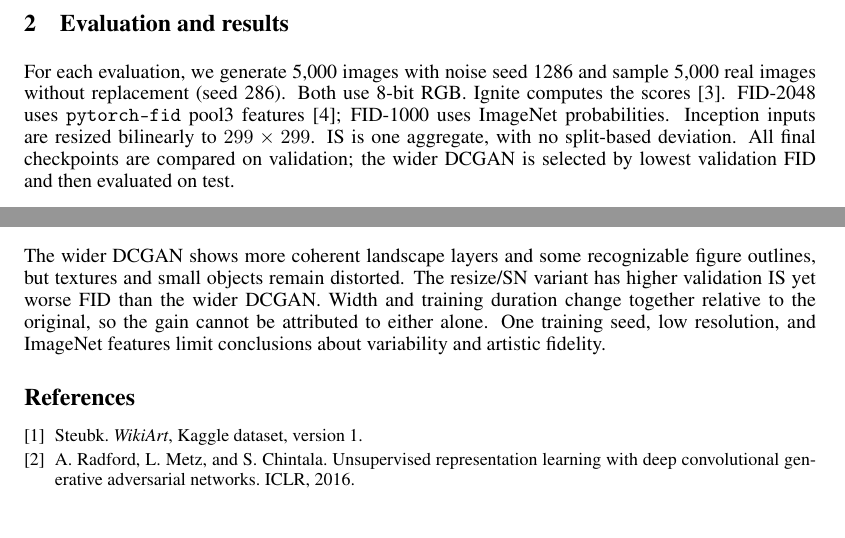
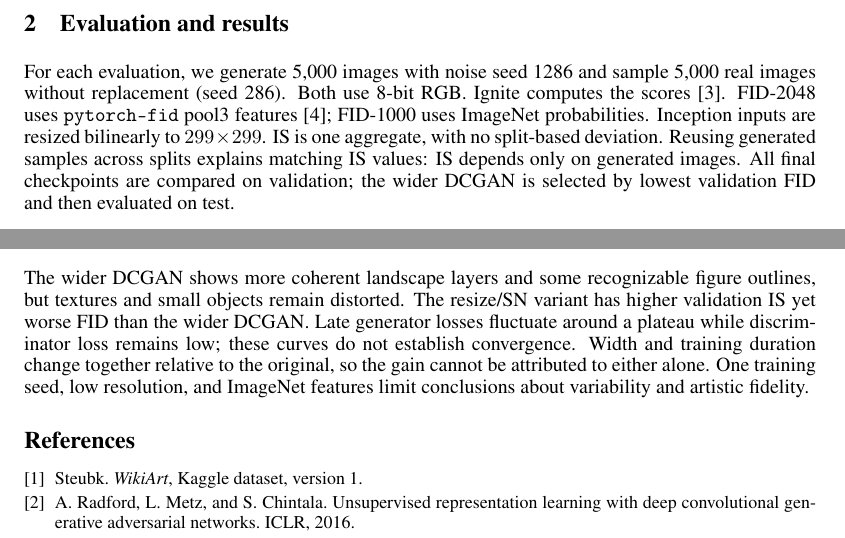
Before and after one commit to Tobudase/ece285-hw2-wikiart-gan, a LaTeX paper (report_nautilus/main.tex): two parts of page 2 of 2, joined at a grey line, cut so that both start at the same text. Compiled offline with pdfLaTeX.

Commit message:
Clarify IS sample reuse and training loss interpretation in report

```diff
--- a/report_nautilus/main.tex
+++ b/report_nautilus/main.tex
@@ -45,7 +45,7 @@ Both new models train from scratch on one A100 80\,GB (PyTorch 2.4.1, CUDA 12.1)
 
 \newpage
 \section{Evaluation and results}
-For each evaluation, we generate \EvaluationCount{} images with noise seed \LatentSeed{} and sample \EvaluationCount{} real images without replacement (seed \RealSeed). Both use 8-bit RGB. Ignite computes the scores~\cite{ignite}. FID-2048 uses \texttt{pytorch-fid} pool3 features~\cite{fid}; FID-1000 uses ImageNet probabilities. Inception inputs are resized bilinearly to $299\times299$. IS is one aggregate, with no split-based deviation. All final checkpoints are compared on validation; the wider DCGAN is selected by lowest validation FID and then evaluated on test.
+For each evaluation, we generate \EvaluationCount{} images with noise seed \LatentSeed{} and sample \EvaluationCount{} real images without replacement (seed \RealSeed). Both use 8-bit RGB. Ignite computes the scores~\cite{ignite}. FID-2048 uses \texttt{pytorch-fid} pool3 features~\cite{fid}; FID-1000 uses ImageNet probabilities. Inception inputs are resized bilinearly to $299\times299$. IS is one aggregate, with no split-based deviation. Reusing generated samples across splits explains matching IS values: IS depends only on generated images. All final checkpoints are compared on validation; the wider DCGAN is selected by lowest validation FID and then evaluated on test.
 
 \begin{table}[h]
 \centering
@@ -79,7 +79,7 @@ The selected model lowers test FID by \TestReduction{}\% relative to the origina
 \end{figure}
 
 \section{Discussion}
-The wider DCGAN shows more coherent landscape layers and some recognizable figure outlines, but textures and small objects remain distorted. The resize/SN variant has higher validation IS yet worse FID than the wider DCGAN. Width and training duration change together relative to the original, so the gain cannot be attributed to either alone. One training seed, low resolution, and ImageNet features limit conclusions about variability and artistic fidelity.
+The wider DCGAN shows more coherent landscape layers and some recognizable figure outlines, but textures and small objects remain distorted. The resize/SN variant has higher validation IS yet worse FID than the wider DCGAN. Late generator losses fluctuate around a plateau while discriminator loss remains low; these curves do not establish convergence. Width and training duration change together relative to the original, so the gain cannot be attributed to either alone. One training seed, low resolution, and ImageNet features limit conclusions about variability and artistic fidelity.
 
 {\small
 \begin{thebibliography}{4}
```
Also changed, not shown: report.pdf.
